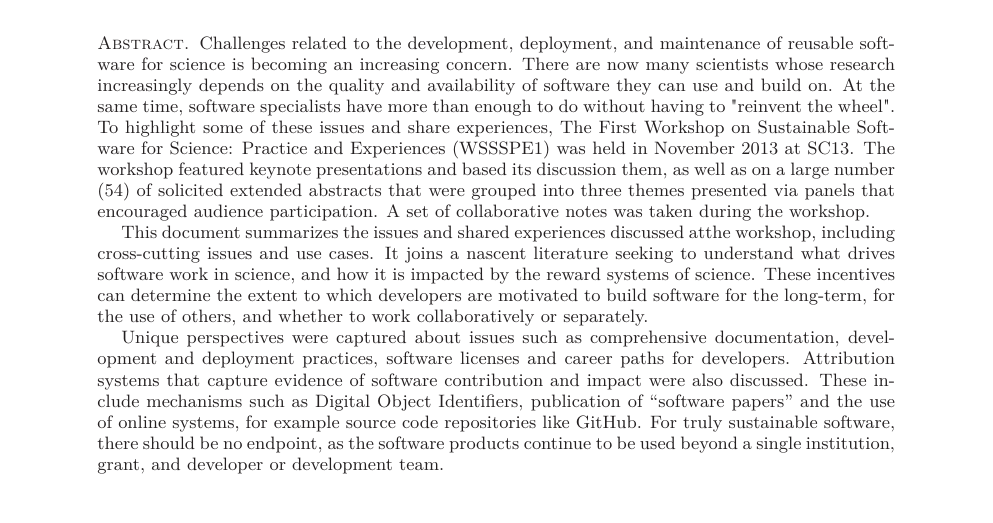
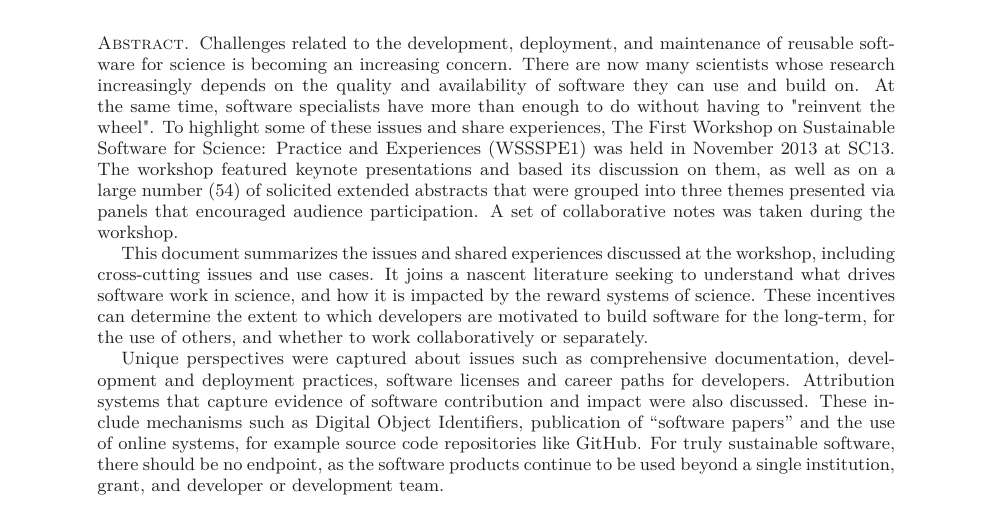
Before and after one commit to WSSSPE/meetings, a LaTeX paper (WSSSPE1_report/WSSSPE1_summary_report.tex): part of page 1 of 32, cut so that both start at the same text. Compiled offline with LaTeX, dvips and Ghostscript.

Commit message:
proof read pass over abstract

```diff
--- a/WSSSPE1_report/WSSSPE1_summary_report.tex
+++ b/WSSSPE1_report/WSSSPE1_summary_report.tex
@@ -119,40 +119,36 @@ York, NY, USA; \url{matthewturk@gmail.com}}
 \begin{abstract} %\note{Lead: Sou-Cheng T. Choi}
 % Anne: Added a lead-in motivator to address the submission as a Experience paper
 % and tried to improve writing... ( I am assumeing no abstract word count limit...)
-Challenges related to the development, deployment, and maintenance of
-reusable software for science is becoming an increasing concern.
-There are now many scientists whose research increasingly depends on
-the quality and availability of software they can use and build on.
-At the same time, software specialists have more than enough to do
-without having to "reinvent the wheel". To highlight some of these
-issues and share experiences, The First Workshop on Sustainable
-Software for Science: Practice and Experiences (WSSSPE1) was held
-in November 2013 at SC13.
-The workshop featured keynote presentations and based its discussion
-them, as well as on a large number (54) of solicited extended abstracts
-that were grouped into three themes presented via panels that encouraged
-audience participation. A set of collaborative notes was taken during the workshop.
-
-This document
-% article?
-summarizes
-the issues and shared experiences discussed atthe workshop, including
-cross-cutting issues and use cases. It joins a nascent
-literature seeking to understand what drives software work in science,
-and how it is impacted by the reward systems of science.
-These incentives can determine the extent to which
-developers are motivated to build software for the long-term, for the
-use of others, and whether to work collaboratively or separately.
+Challenges related to the development, deployment, and maintenance of reusable
+software for science is becoming an increasing concern.  There are now many
+scientists whose research increasingly depends on the quality and availability
+of software they can use and build on.  At the same time, software specialists
+have more than enough to do without having to "reinvent the wheel". To
+highlight some of these issues and share experiences, The First Workshop on
+Sustainable Software for Science: Practice and Experiences (WSSSPE1) was held
+in November 2013 at SC13.  The workshop featured keynote presentations and
+based its discussion on them, as well as on a large number (54) of solicited
+extended abstracts that were grouped into three themes presented via panels
+that encouraged audience participation. A set of collaborative notes was taken
+during the workshop.
+
+This document % article?
+summarizes the issues and shared experiences discussed at the workshop,
+including cross-cutting issues and use cases. It joins a nascent literature
+seeking to understand what drives software work in science, and how it is
+impacted by the reward systems of science.  These incentives can determine the
+extent to which developers are motivated to build software for the long-term,
+for the use of others, and whether to work collaboratively or separately.
 
 Unique perspectives were captured about issues such as comprehensive
-documentation, development and deployment practices, software
-licenses and career paths for developers. Attribution systems that capture
-evidence of software contribution and impact were also discussed. These include
-mechanisms such as Digital Object Identifiers, publication
-of ``software papers'' and the use of online systems, for example source code repositories
-like GitHub. For truly sustainable software, there should be no
-endpoint, as the software products continue to be used beyond a single
-institution, grant, and developer or development team.
+documentation, development and deployment practices, software licenses and
+career paths for developers. Attribution systems that capture evidence of
+software contribution and impact were also discussed. These include mechanisms
+such as Digital Object Identifiers, publication of ``software papers'' and the
+use of online systems, for example source code repositories like GitHub. For
+truly sustainable software, there should be no endpoint, as the software
+products continue to be used beyond a single institution, grant, and developer
+or development team.
 
 % Original:
 % This document summarizes the First Workshop on Sustainable Software
```
